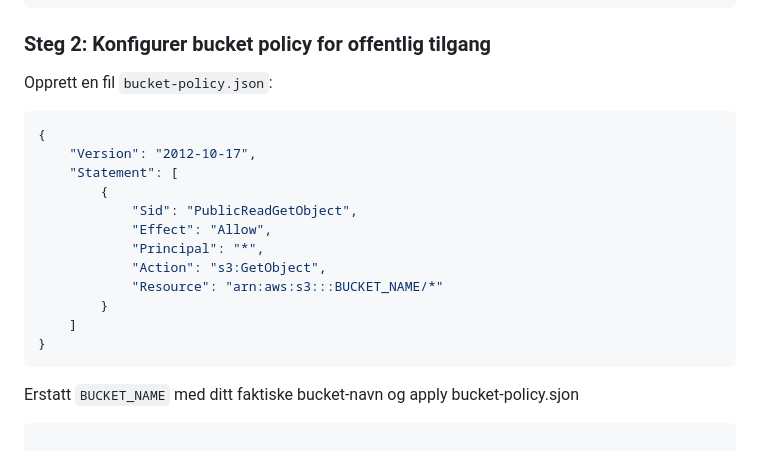
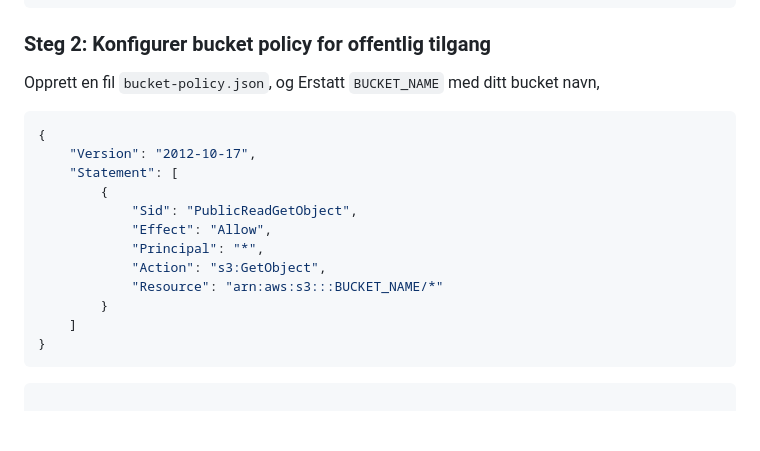
Before and after one commit to glennbechdevops/aws-s3-codespaces, a Markdown page: README.md, the part around the change. GitHub-like rendering; blank space fills up the shorter version.

````diff
--- a/README.md
+++ b/README.md
@@ -70,7 +70,9 @@ aws s3 mb s3://$BUCKET_NAME --region eu-north-1
 ```
 
 ### Steg 2: Konfigurer bucket policy for offentlig tilgang
-Opprett en fil `bucket-policy.json`:
+
+Opprett en fil `bucket-policy.json`, og Erstatt `BUCKET_NAME` med ditt bucket navn,
+
 ```json
 {
     "Version": "2012-10-17",
@@ -86,7 +88,6 @@ Opprett en fil `bucket-policy.json`:
 }
 ```
 
-Erstatt `BUCKET_NAME` med ditt faktiske bucket-navn og apply bucket-policy.sjon
 
 ```bash
 
````
